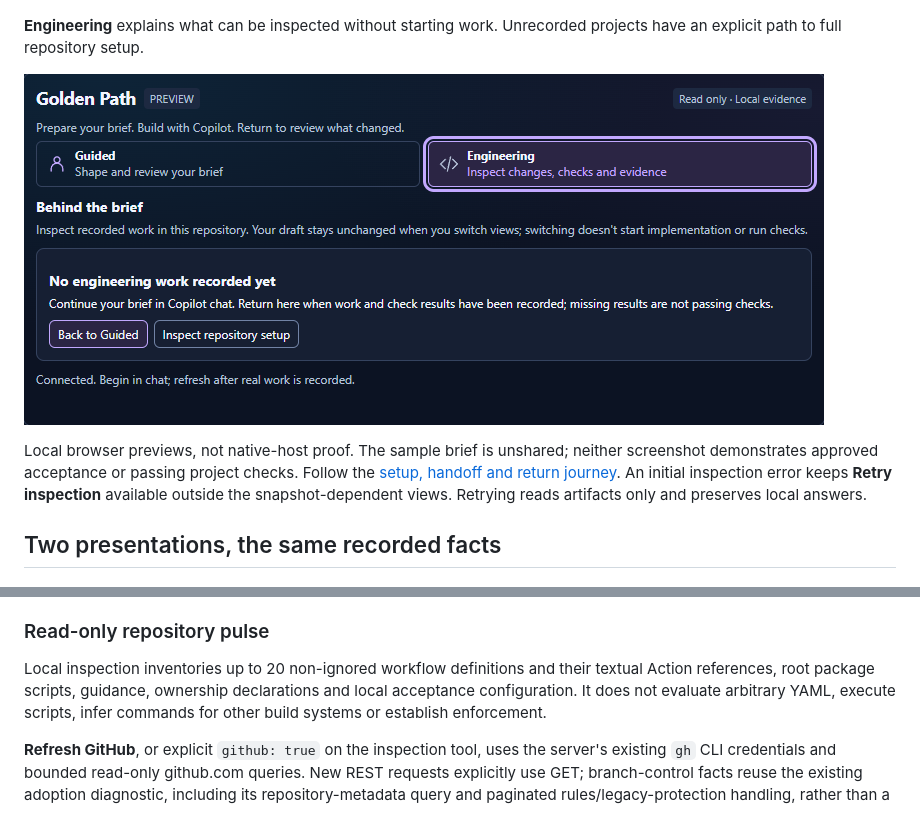
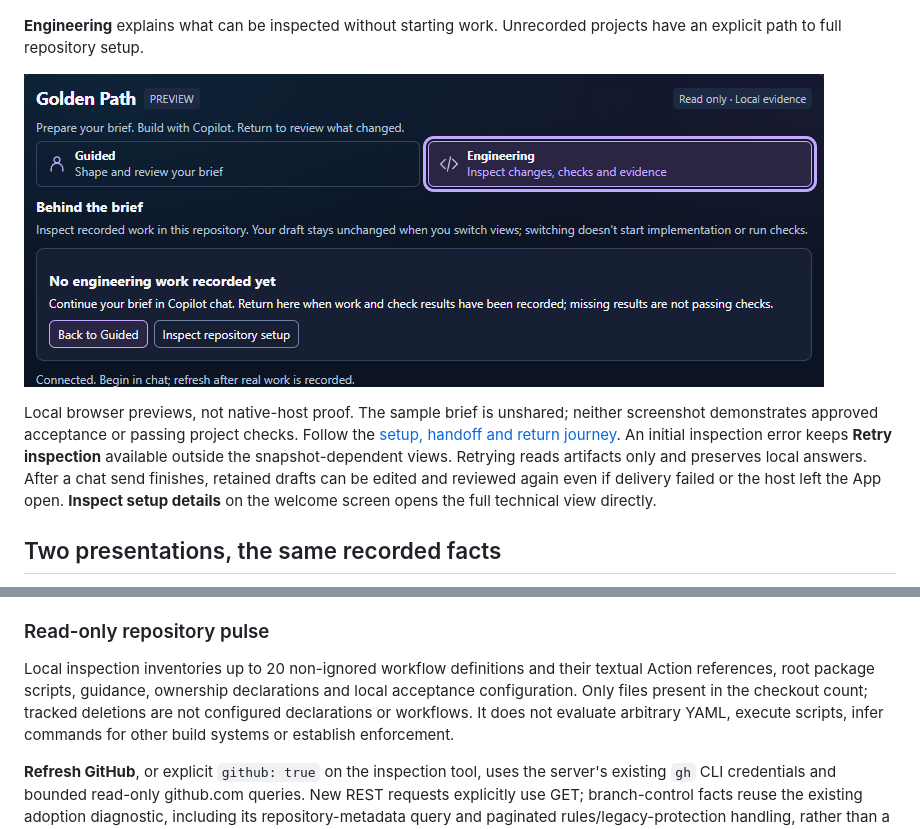
Before and after one commit to krnese/golden-path, a Markdown page: examples/mcp-app/README.md, 2 parts joined by grey strips. Rendered like a GitHub page; pictures changed too: docs/assets/mcp-app-engineering.png.

```diff
--- a/examples/mcp-app/README.md
+++ b/examples/mcp-app/README.md
@@ -21,6 +21,9 @@ neither screenshot demonstrates approved acceptance or passing project checks.
 Follow the [setup, handoff and return journey](../../docs/MCP-APP-SETUP.md).
 An initial inspection error keeps **Retry inspection** available outside the
 snapshot-dependent views. Retrying reads artifacts only and preserves local answers.
+After a chat send finishes, retained drafts can be edited and reviewed again
+even if delivery failed or the host left the App open. **Inspect setup details**
+on the welcome screen opens the full technical view directly.
 
 ## Two presentations, the same recorded facts
 
@@ -110,7 +113,9 @@ inspect recorded work; no navigation starts implementation or checks.
 
 Local inspection inventories up to 20 non-ignored workflow definitions and their
 textual Action references, root package scripts, guidance, ownership declarations
-and local acceptance configuration. It does not evaluate arbitrary YAML, execute
+and local acceptance configuration. Only files present in the checkout count;
+tracked deletions are not configured declarations or workflows.
+It does not evaluate arbitrary YAML, execute
 scripts, infer commands for other build systems or establish enforcement.
 
 **Refresh GitHub**, or explicit `github: true` on the inspection tool, uses the
```
Also changed, not shown: CHANGELOG.md (+5 -0 lines), 4 other files.
